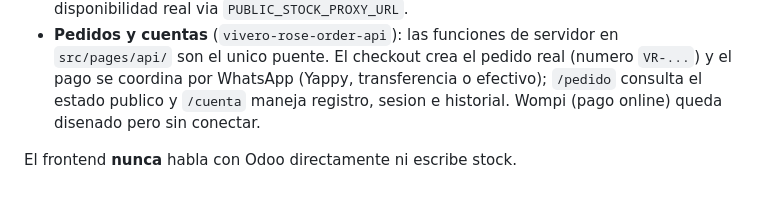
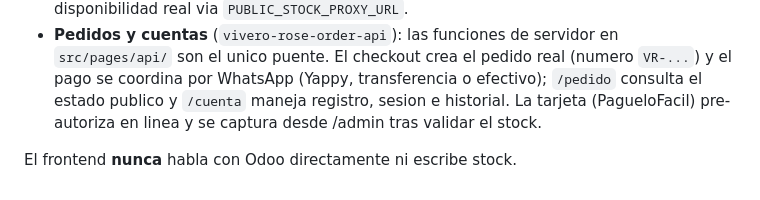
Before and after one commit to VIVERO-comp/viveros-rose-frontend, a Markdown page: README.md, the part around the change. Drawn GitHub-style.

Commit message:
Quitar la mencion de Wompi del README
La tarjeta ya es PagueloFacil con pre-autorizacion; Wompi quedo
descartado (decision 12 de la infra).

Co-Authored-By: Claude Fable 5 <noreply@anthropic.com>
Claude-Session: https://claude.ai/code/session_01DhLyCV7AHBmXSm3Ps7iQpo

```diff
--- a/README.md
+++ b/README.md
@@ -82,6 +82,7 @@ ya estan conectados:
   `src/pages/api/` son el unico puente. El checkout crea el pedido real (numero
   `VR-...`) y el pago se coordina por WhatsApp (Yappy, transferencia o efectivo);
   `/pedido` consulta el estado publico y `/cuenta` maneja registro, sesion e
-  historial. Wompi (pago online) queda disenado pero sin conectar.
+  historial. La tarjeta (PagueloFacil) pre-autoriza en linea y se captura
+  desde /admin tras validar el stock.
 
 El frontend **nunca** habla con Odoo directamente ni escribe stock.
```
